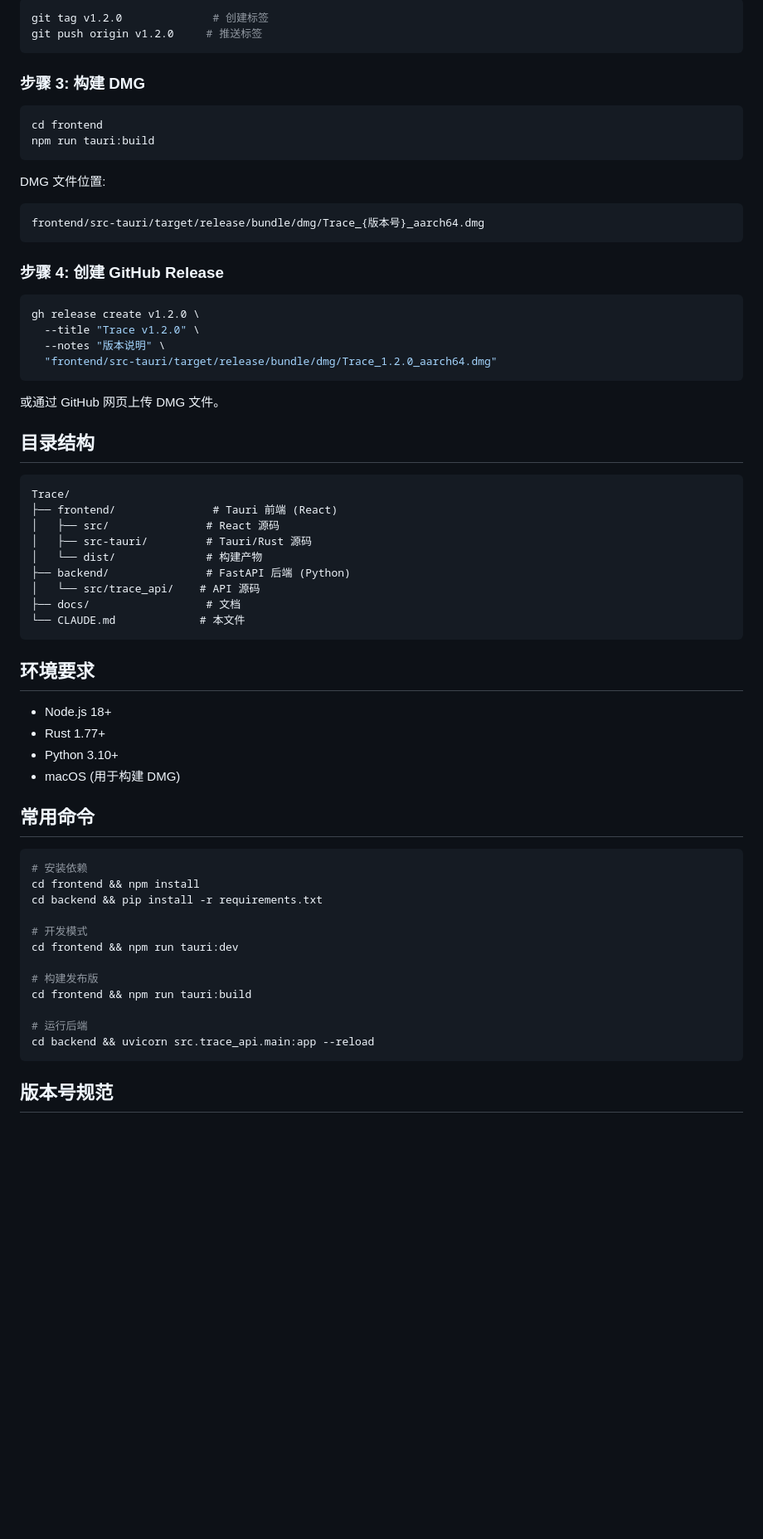
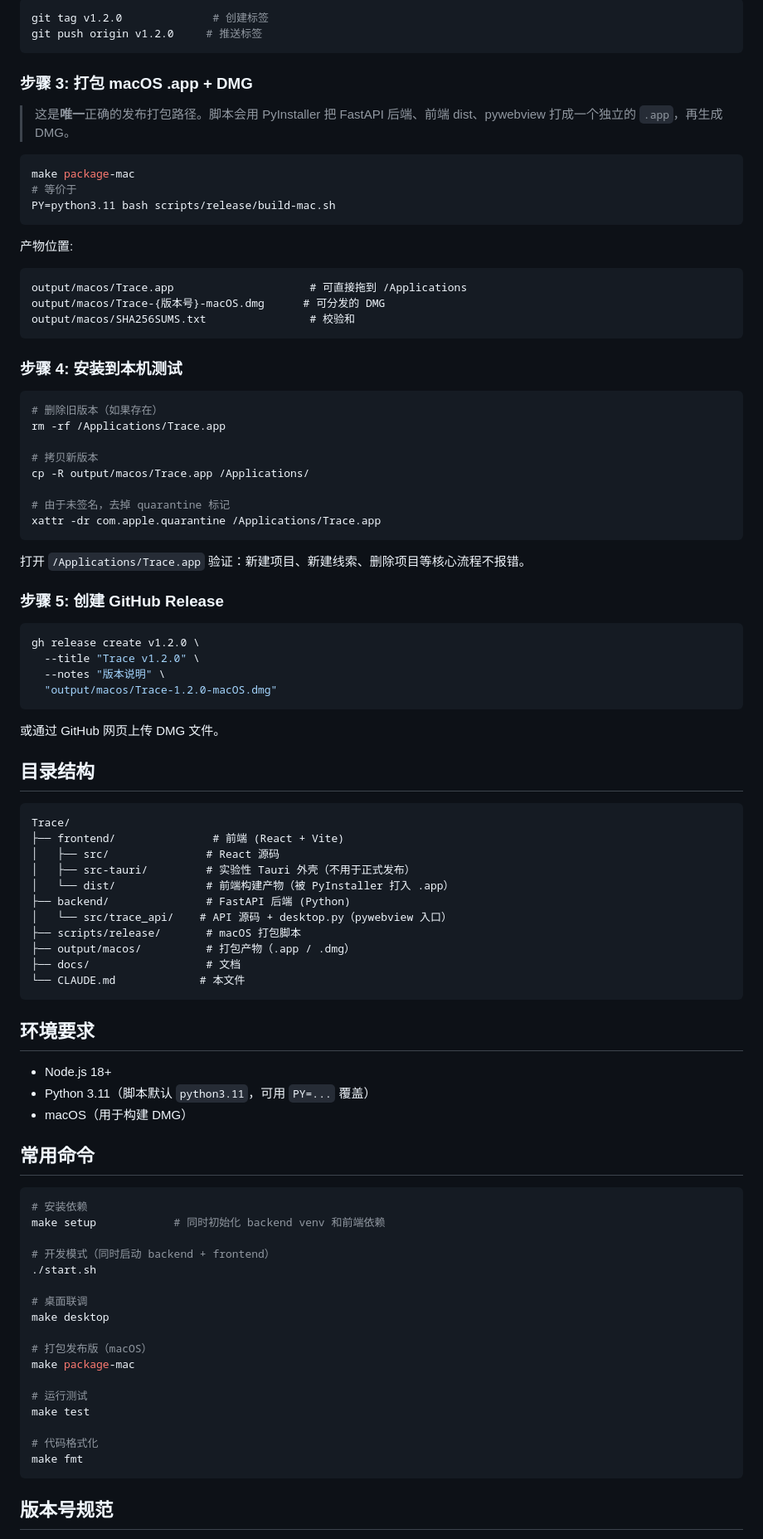
Before and after one commit to albertkls/trace, a Markdown page: CLAUDE.md, the part around one of its changes. Shown at 83% size. Drawn GitHub-style; blank space fills up the shorter version.

Commit message:
Docs: 修正 CLAUDE.md 打包路径，禁止使用 tauri:build 出版本
之前的 CLAUDE.md 引导 AI 使用 npm run tauri:build 打 DMG，
但 Tauri 外壳没有打包 FastAPI 后端，安装后任何 API 调用都会报
"The string did not match the expected pattern"。

正确的发布路径是 make package-mac → scripts/release/build-mac.sh，
用 PyInstaller 把 backend + frontend dist + pywebview 打成单个 .app。

同步更新：发布步骤、产物位置、安装步骤、目录结构、版本号同步位置。

Co-Authored-By: Claude Sonnet 4.6 <noreply@anthropic.com>

````diff
--- a/CLAUDE.md
+++ b/CLAUDE.md
@@ -95,25 +105,46 @@ git tag v1.2.0              # 创建标签
 git push origin v1.2.0     # 推送标签
 ```
 
-### 步骤 3: 构建 DMG
+### 步骤 3: 打包 macOS .app + DMG
+
+> 这是**唯一**正确的发布打包路径。脚本会用 PyInstaller 把 FastAPI 后端、前端 dist、pywebview 打成一个独立的 `.app`，再生成 DMG。
 
 ```bash
-cd frontend
-npm run tauri:build
+make package-mac
+# 等价于
+PY=python3.11 bash scripts/release/build-mac.sh
 ```
 
-DMG 文件位置:
+产物位置:
+
 ```
-frontend/src-tauri/target/release/bundle/dmg/Trace_{版本号}_aarch64.dmg
+output/macos/Trace.app                     # 可直接拖到 /Applications
+output/macos/Trace-{版本号}-macOS.dmg      # 可分发的 DMG
+output/macos/SHA256SUMS.txt                # 校验和
 ```
 
-### 步骤 4: 创建 GitHub Release
+### 步骤 4: 安装到本机测试
+
+```bash
+# 删除旧版本（如果存在）
+rm -rf /Applications/Trace.app
+
+# 拷贝新版本
+cp -R output/macos/Trace.app /Applications/
+
+# 由于未签名，去掉 quarantine 标记
+xattr -dr com.apple.quarantine /Applications/Trace.app
+```
+
+打开 `/Applications/Trace.app` 验证：新建项目、新建线索、删除项目等核心流程不报错。
+
+### 步骤 5: 创建 GitHub Release
 
 ```bash
 gh release create v1.2.0 \
   --title "Trace v1.2.0" \
   --notes "版本说明" \
-  "frontend/src-tauri/target/release/bundle/dmg/Trace_1.2.0_aarch64.dmg"
+  "output/macos/Trace-1.2.0-macOS.dmg"
 ```
 
 或通过 GitHub 网页上传 DMG 文件。
@@ -122,12 +153,14 @@ gh release create v1.2.0 \
 
 ```
 Trace/
-├── frontend/               # Tauri 前端 (React)
+├── frontend/               # 前端 (React + Vite)
 │   ├── src/               # React 源码
-│   ├── src-tauri/         # Tauri/Rust 源码
-│   └── dist/              # 构建产物
+│   ├── src-tauri/         # 实验性 Tauri 外壳（不用于正式发布）
+│   └── dist/              # 前端构建产物（被 PyInstaller 打入 .app）
 ├── backend/               # FastAPI 后端 (Python)
-│   └── src/trace_api/    # API 源码
+│   └── src/trace_api/    # API 源码 + desktop.py（pywebview 入口）
+├── scripts/release/       # macOS 打包脚本
+├── output/macos/          # 打包产物（.app / .dmg）
 ├── docs/                  # 文档
 └── CLAUDE.md             # 本文件
 ```
@@ -135,25 +168,29 @@ Trace/
 ## 环境要求
 
 - Node.js 18+
-- Rust 1.77+
-- Python 3.10+
-- macOS (用于构建 DMG)
+- Python 3.11（脚本默认 `python3.11`，可用 `PY=...` 覆盖）
+- macOS（用于构建 DMG）
 
 ## 常用命令
 
 ```bash
 # 安装依赖
-cd frontend && npm install
-cd backend && pip install -r requirements.txt
+make setup            # 同时初始化 backend venv 和前端依赖
 
-# 开发模式
-cd frontend && npm run tauri:dev
+# 开发模式（同时启动 backend + frontend）
+./start.sh
 
-# 构建发布版
-cd frontend && npm run tauri:build
+# 桌面联调
+make desktop
 
-# 运行后端
-cd backend && uvicorn src.trace_api.main:app --reload
+# 打包发布版（macOS）
+make package-mac
+
+# 运行测试
+make test
+
+# 代码格式化
+make fmt
 ```
 
 ## 版本号规范
````
Also changed, not shown: other parts of CLAUDE.md (+26 -9 lines).
